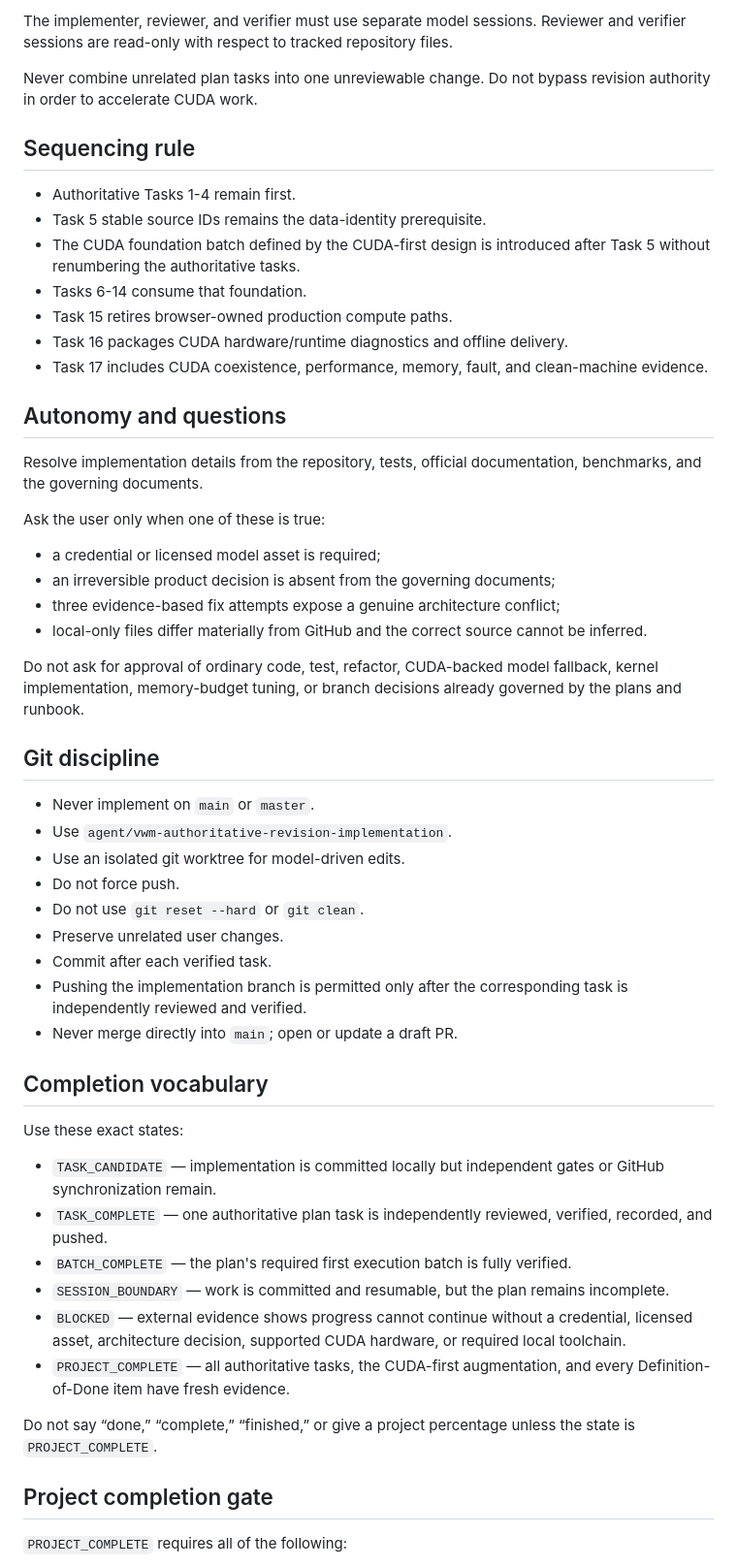
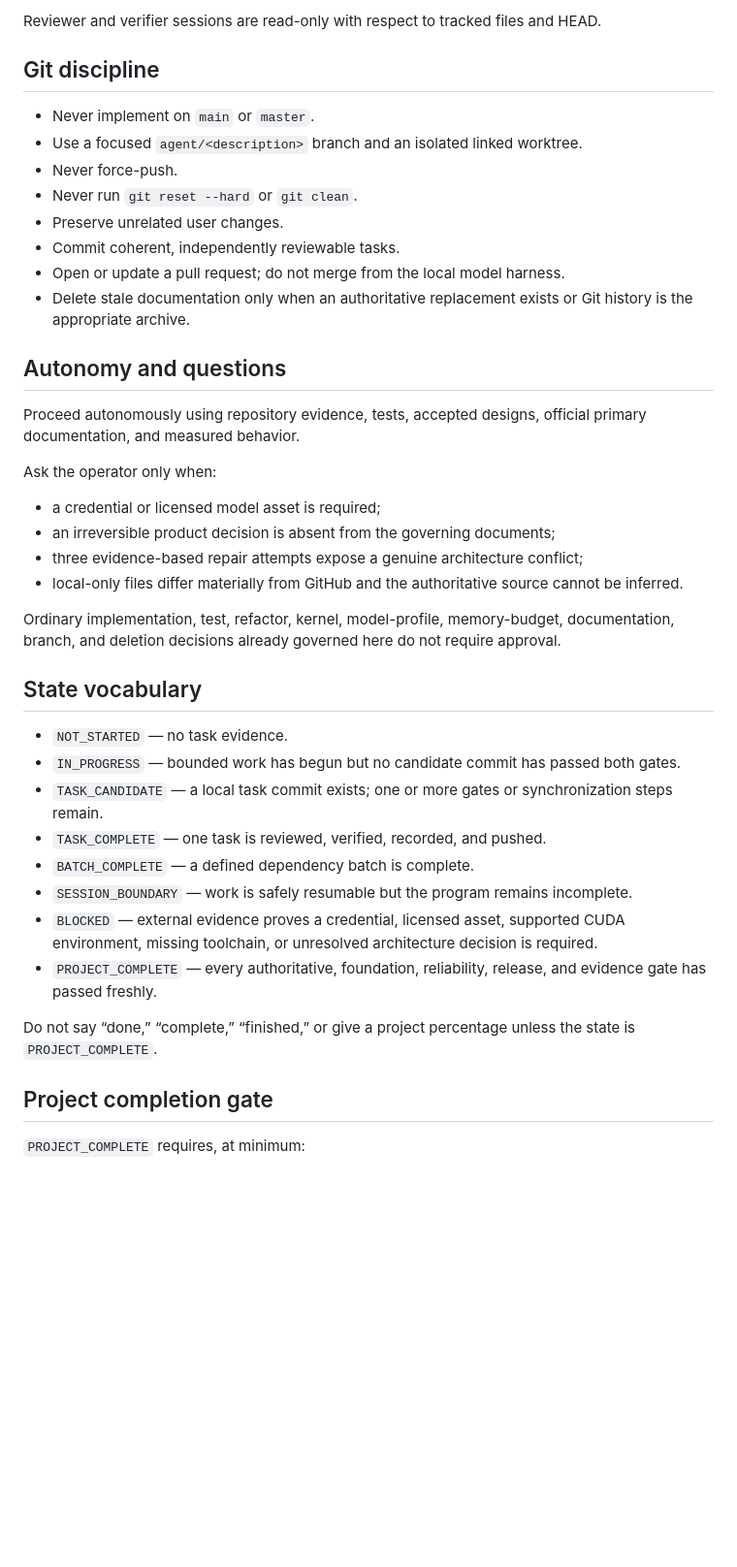
Before and after one commit to HaggisSupper/3dMK, a Markdown page: AGENTS.md, the part around one of its changes. Shown at 97% size. GitHub-like rendering; blank space fills up the shorter version.

```diff
--- a/AGENTS.md
+++ b/AGENTS.md
@@ -105,57 +125,44 @@ For every task:
 
-The implementer, reviewer, and verifier must use separate model sessions. Reviewer and verifier sessions are read-only with respect to tracked repository files.
-
-Never combine unrelated plan tasks into one unreviewable change. Do not bypass revision authority in order to accelerate CUDA work.
-
-## Sequencing rule
-
-- Authoritative Tasks 1-4 remain first.
-- Task 5 stable source IDs remains the data-identity prerequisite.
-- The CUDA foundation batch defined by the CUDA-first design is introduced after Task 5 without renumbering the authoritative tasks.
-- Tasks 6-14 consume that foundation.
-- Task 15 retires browser-owned production compute paths.
-- Task 16 packages CUDA hardware/runtime diagnostics and offline delivery.
-- Task 17 includes CUDA coexistence, performance, memory, fault, and clean-machine evidence.
-
-## Autonomy and questions
-
-Resolve implementation details from the repository, tests, official documentation, benchmarks, and the governing documents.
-
-Ask the user only when one of these is true:
-
-- a credential or licensed model asset is required;
-- an irreversible product decision is absent from the governing documents;
-- three evidence-based fix attempts expose a genuine architecture conflict;
-- local-only files differ materially from GitHub and the correct source cannot be inferred.
-
-Do not ask for approval of ordinary code, test, refactor, CUDA-backed model fallback, kernel implementation, memory-budget tuning, or branch decisions already governed by the plans and runbook.
+Reviewer and verifier sessions are read-only with respect to tracked files and HEAD.
 
 ## Git discipline
 
 - Never implement on `main` or `master`.
-- Use `agent/vwm-authoritative-revision-implementation`.
-- Use an isolated git worktree for model-driven edits.
-- Do not force push.
-- Do not use `git reset --hard` or `git clean`.
+- Use a focused `agent/<description>` branch and an isolated linked worktree.
+- Never force-push.
+- Never run `git reset --hard` or `git clean`.
 - Preserve unrelated user changes.
-- Commit after each verified task.
-- Pushing the implementation branch is permitted only after the corresponding task is independently reviewed and verified.
-- Never merge directly into `main`; open or update a draft PR.
+- Commit coherent, independently reviewable tasks.
+- Open or update a pull request; do not merge from the local model harness.
+- Delete stale documentation only when an authoritative replacement exists or Git history is the appropriate archive.
 
-## Completion vocabulary
+## Autonomy and questions
 
-Use these exact states:
+Proceed autonomously using repository evidence, tests, accepted designs, official primary documentation, and measured behavior.
 
-- `TASK_CANDIDATE` — implementation is committed locally but independent gates or GitHub synchronization remain.
-- `TASK_COMPLETE` — one authoritative plan task is independently reviewed, verified, recorded, and pushed.
-- `BATCH_COMPLETE` — the plan's required first execution batch is fully verified.
-- `SESSION_BOUNDARY` — work is committed and resumable, but the plan remains incomplete.
-- `BLOCKED` — external evidence shows progress cannot continue without a credential, licensed asset, architecture decision, supported CUDA hardware, or required local toolchain.
-- `PROJECT_COMPLETE` — all authoritative tasks, the CUDA-first augmentation, and every Definition-of-Done item have fresh evidence.
+Ask the operator only when:
+
+- a credential or licensed model asset is required;
+- an irreversible product decision is absent from the governing documents;
+- three evidence-based repair attempts expose a genuine architecture conflict;
+- local-only files differ materially from GitHub and the authoritative source cannot be inferred.
+
+Ordinary implementation, test, refactor, kernel, model-profile, memory-budget, documentation, branch, and deletion decisions already governed here do not require approval.
+
+## State vocabulary
+
+- `NOT_STARTED` — no task evidence.
+- `IN_PROGRESS` — bounded work has begun but no candidate commit has passed both gates.
+- `TASK_CANDIDATE` — a local task commit exists; one or more gates or synchronization steps remain.
+- `TASK_COMPLETE` — one task is reviewed, verified, recorded, and pushed.
+- `BATCH_COMPLETE` — a defined dependency batch is complete.
+- `SESSION_BOUNDARY` — work is safely resumable but the program remains incomplete.
+- `BLOCKED` — external evidence proves a credential, licensed asset, supported CUDA environment, missing toolchain, or unresolved architecture decision is required.
+- `PROJECT_COMPLETE` — every authoritative, foundation, reliability, release, and evidence gate has passed freshly.
 
 Do not say “done,” “complete,” “finished,” or give a project percentage unless the state is `PROJECT_COMPLETE`.
 
 ## Project completion gate
 
-`PROJECT_COMPLETE` requires all of the following:
+`PROJECT_COMPLETE` requires, at minimum:
 
```
Also changed, not shown: other parts of AGENTS.md (+104 -88 lines).
